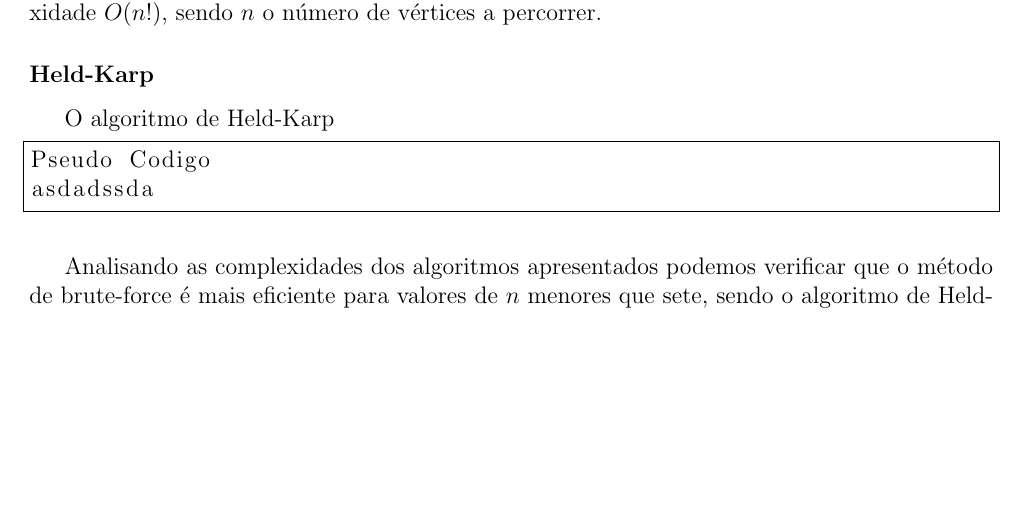
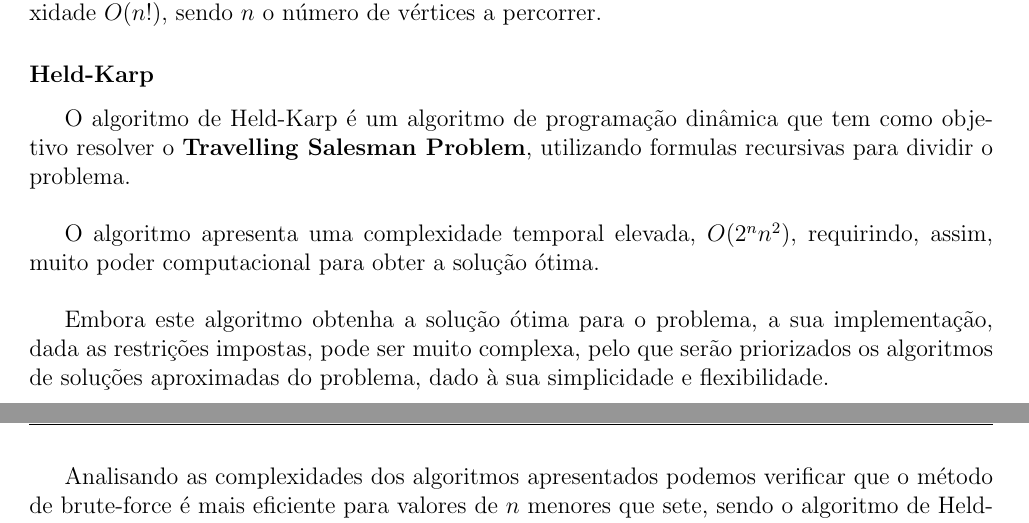
Before and after one commit to Telmooo/feup-cal, a LaTeX book (report/report.tex): part of page 14 of 24 before the commit and two parts of pages 14 and 15 of 24 after it, the two joined at a grey line, cut so that both start at the same text, the shorter picture padded with empty space. Compiled offline with pdfLaTeX.

Commit message:
report done (maybe ? )

```diff
--- a/report/report.tex
+++ b/report/report.tex
@@ -447,11 +453,9 @@ As soluções deste problema podem dividir-se em duas categorias:
 O método brute-force testa todas as permutações possíveis para o percurso, atualizando o caminho ótimo sempre que encontra um custo menor ao atual, resultando assim numa complexidade $O(n!)$, sendo $n$ o número de vértices a percorrer.
 
 \subsubsection{Held-Karp}
+O algoritmo de Held-Karp é um algoritmo de programação dinâmica que tem como objetivo resolver o \textbf{Travelling Salesman Problem}, utilizando formulas recursivas para dividir o problema.
 
-O algoritmo de Held-Karp
+O algoritmo apresenta uma complexidade temporal elevada, $O(2^nn^2)$, requirindo, assim, muito poder computacional para obter a solução ótima.
 
-\begin{lstlisting}[frame=single, mathescape=true]
-Pseudo Codigo
-asdadssda
-\end{lstlisting}
+Embora este algoritmo obtenha a solução ótima para o problema, a sua implementação, dada as restrições impostas, pode ser muito complexa, pelo que serão priorizados os algoritmos de soluções aproximadas do problema, dado à sua simplicidade e flexibilidade.
 
```
Also changed, not shown: report/report.pdf, report/report.tex (18 more changed lines).
